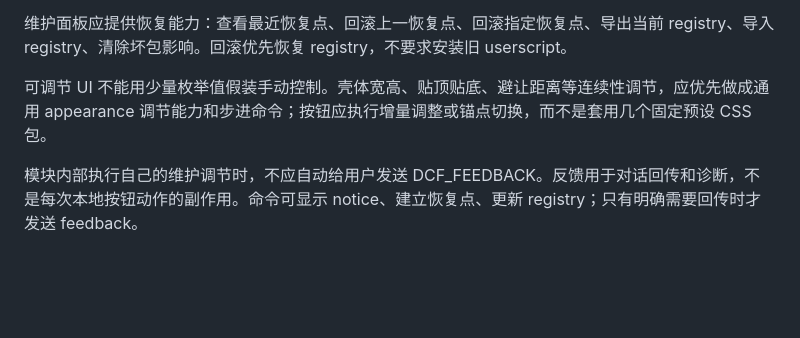
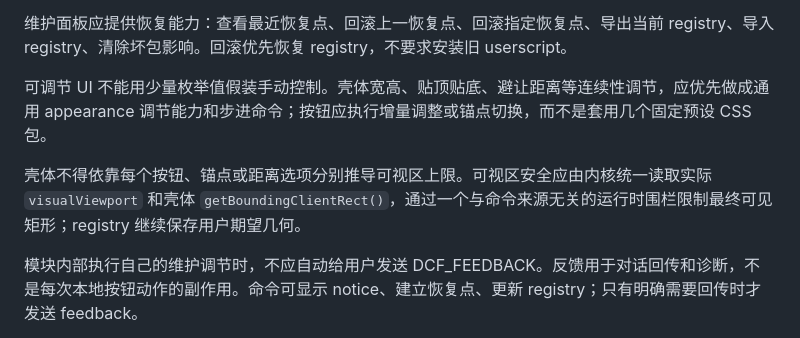
Before and after one commit to ysr7255007-maker/dcf-chatgpt-microcore, a Markdown page: docs/dcf-maintenance-skill.md, the part around the change. Rendered like a GitHub page; blank space fills up the shorter version.

Commit message:
Add viewport fence maintenance rule

```diff
--- a/docs/dcf-maintenance-skill.md
+++ b/docs/dcf-maintenance-skill.md
@@ -26,6 +26,8 @@
 
 可调节 UI 不能用少量枚举值假装手动控制。壳体宽高、贴顶贴底、避让距离等连续性调节，应优先做成通用 appearance 调节能力和步进命令；按钮应执行增量调整或锚点切换，而不是套用几个固定预设 CSS 包。
 
+壳体不得依靠每个按钮、锚点或距离选项分别推导可视区上限。可视区安全应由内核统一读取实际 `visualViewport` 和壳体 `getBoundingClientRect()`，通过一个与命令来源无关的运行时围栏限制最终可见矩形；registry 继续保存用户期望几何。
+
 模块内部执行自己的维护调节时，不应自动给用户发送 DCF_FEEDBACK。反馈用于对话回传和诊断，不是每次本地按钮动作的副作用。命令可显示 notice、建立恢复点、更新 registry；只有明确需要回传时才发送 feedback。
 
 禁止把“需要渲染真实按钮”“需要改变外壳结构”“需要改 DOM”“这是 UI 功能”“这需要新参数”“这有安全风险”当作版本更新理由。真正理由只能是：当前内核在能力上无法通过冷热更新完成，或者当前内核没有能力可靠回滚这类变化。
```
